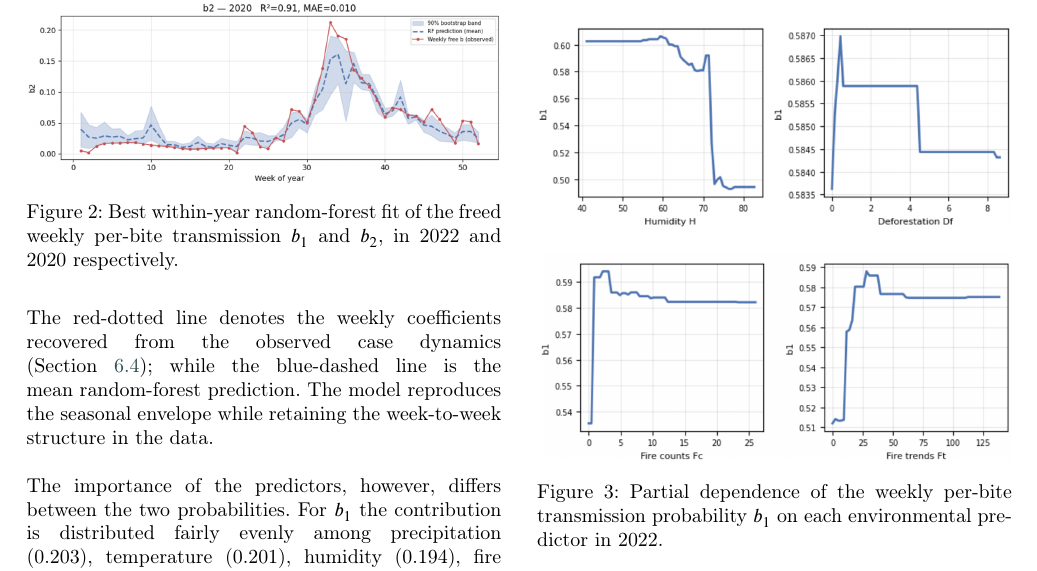
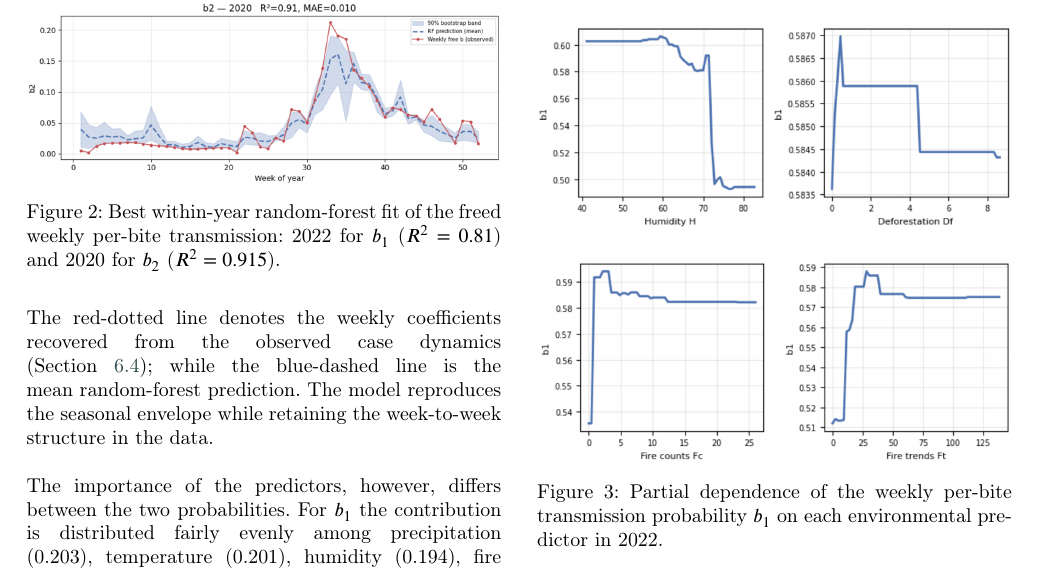
Before and after one commit to RaphaLevy/Study_on_malaria_dynamics_v2, a LaTeX paper (paper/cas-dc-article.tex): part of page 12 of 20, cut so that both start at the same text. Compiled offline with pdfLaTeX; a LaTeX package or settings file that is missing is left out.

Commit message:
Minor corrections

```diff
--- a/paper/cas-dc-article.tex
+++ b/paper/cas-dc-article.tex
@@ -952,7 +952,7 @@ Within each year the model explains a substantial share of the variance of both
 
 \noindent
 \includegraphics[width=\columnwidth]{figs/b2_2020_regression.png}
-\captionof{figure}{Best within-year random-forest fit of the freed weekly per-bite transmission $b_1$ and $b_2$, in 2022 and 2020 respectively.}
+\captionof{figure}{Best within-year random-forest fit of the freed weekly per-bite transmission: 2022 for $b_1$ ($R^2= 0.81$) and 2020 for $b_2$ ($R^2=0.915$).}
 \label{FIG:imp_b2}
 \vspace{0.6cm}
 
```
Also changed, not shown: paper/cas-dc-article.pdf, 3 other files.
